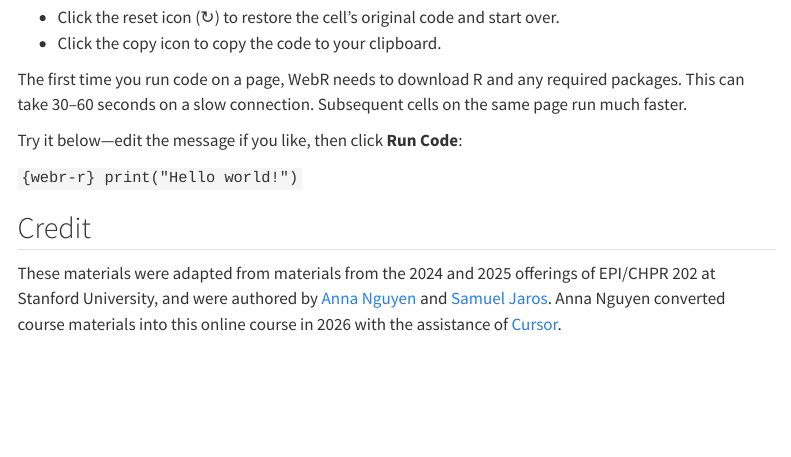
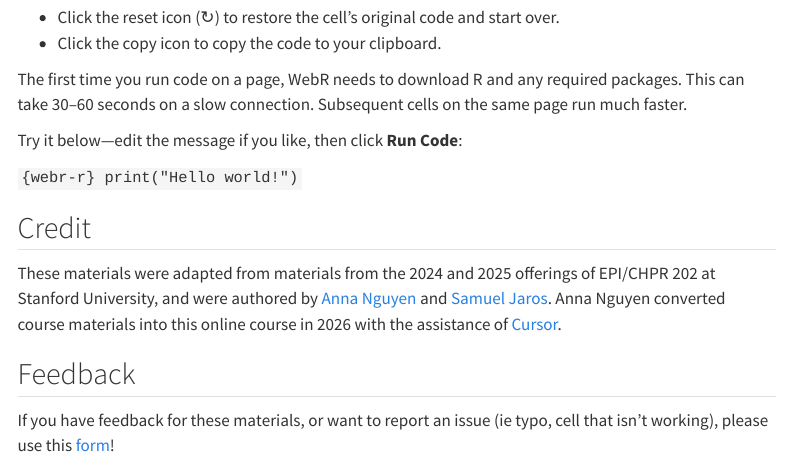
Before and after one commit to r-pophealth-research/online-course, a Quarto document (index.qmd): the page in a window 1100 px wide, from 600 px down. Rendered offline with R 4.5, knitr and Pandoc in place of Quarto, with nearby package versions; menus at the side of the page are left out.

Commit message:
add feedback form

```diff
--- a/index.qmd
+++ b/index.qmd
@@ -32,3 +32,7 @@ print("Hello world!")
 ## Credit
 
 These materials were adapted from materials from the 2024 and 2025 offerings of EPI/CHPR 202 at Stanford University, and were authored by [Anna Nguyen](https://www.linkedin.com/in/annatnguyen98/) and [Samuel Jaros](https://www.linkedin.com/in/samuel-jaros/). Anna Nguyen converted course materials into this online course in 2026 with the assistance of [Cursor](https://cursor.com/).
+
+## Feedback
+
+If you have feedback for these materials, or want to report an issue (ie typo, cell that isn't working), please use this [form](https://forms.gle/1ff1wJPkeKMwqo2M8)!
```
